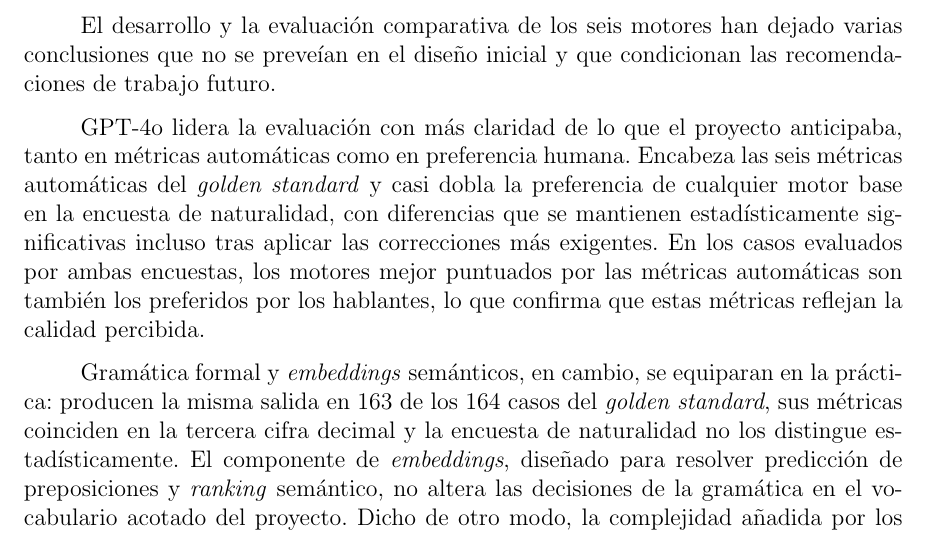
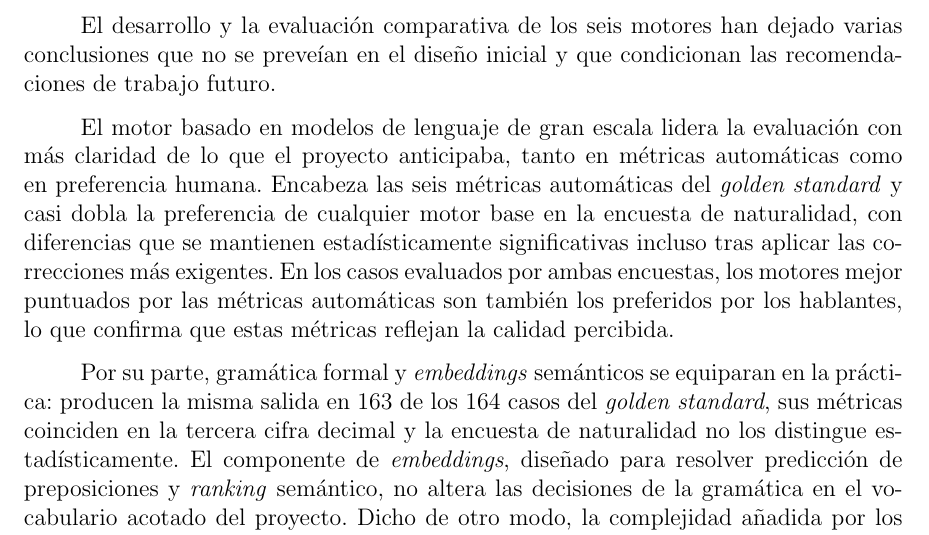
Before and after one commit to Lagaress/tfg-memory, a LaTeX document (main.tex, which reads sections/epilogue/conclusions.tex): part of page 91 of 119, cut so that both start at the same text. Compiled offline with pdfLaTeX.

Commit message:
Generalise GPT-4o to LLM and decouple grammar-vs-embeddings paragraph
Use 'modelos de lenguaje de gran escala' instead of GPT-4o in the
first lesson. Replace 'en cambio' with 'Por su parte' so the
grammar/embeddings finding reads as independent, not as a contrast.

Co-Authored-By: Claude Opus 4.7 <noreply@anthropic.com>

```diff
--- a/sections/epilogue/conclusions.tex
+++ b/sections/epilogue/conclusions.tex
@@ -20,9 +20,9 @@
 
 El desarrollo y la evaluación comparativa de los seis motores han dejado varias conclusiones que no se preveían en el diseño inicial y que condicionan las recomendaciones de trabajo futuro.
 
-GPT-4o lidera la evaluación con más claridad de lo que el proyecto anticipaba, tanto en métricas automáticas como en preferencia humana. Encabeza las seis métricas automáticas del \textit{golden standard} y casi dobla la preferencia de cualquier motor base en la encuesta de naturalidad, con diferencias que se mantienen estadísticamente significativas incluso tras aplicar las correcciones más exigentes. En los casos evaluados por ambas encuestas, los motores mejor puntuados por las métricas automáticas son también los preferidos por los hablantes, lo que confirma que estas métricas reflejan la calidad percibida.
+El motor basado en modelos de lenguaje de gran escala lidera la evaluación con más claridad de lo que el proyecto anticipaba, tanto en métricas automáticas como en preferencia humana. Encabeza las seis métricas automáticas del \textit{golden standard} y casi dobla la preferencia de cualquier motor base en la encuesta de naturalidad, con diferencias que se mantienen estadísticamente significativas incluso tras aplicar las correcciones más exigentes. En los casos evaluados por ambas encuestas, los motores mejor puntuados por las métricas automáticas son también los preferidos por los hablantes, lo que confirma que estas métricas reflejan la calidad percibida.
 
-Gramática formal y \textit{embeddings} semánticos, en cambio, se equiparan en la práctica: producen la misma salida en 163 de los 164 casos del \textit{golden standard}, sus métricas coinciden en la tercera cifra decimal y la encuesta de naturalidad no los distingue estadísticamente. El componente de \textit{embeddings}, diseñado para resolver predicción de preposiciones y \textit{ranking} semántico, no altera las decisiones de la gramática en el vocabulario acotado del proyecto. Dicho de otro modo, la complejidad añadida por los \textit{embeddings} no se traduce en mejoras cuando el dominio es tan restringido. En un escenario con vocabulario más amplio, donde las reglas léxicas no cubran todos los casos, los \textit{embeddings} podrían diferenciarse, una hipótesis que queda como línea abierta.
+Por su parte, gramática formal y \textit{embeddings} semánticos se equiparan en la práctica: producen la misma salida en 163 de los 164 casos del \textit{golden standard}, sus métricas coinciden en la tercera cifra decimal y la encuesta de naturalidad no los distingue estadísticamente. El componente de \textit{embeddings}, diseñado para resolver predicción de preposiciones y \textit{ranking} semántico, no altera las decisiones de la gramática en el vocabulario acotado del proyecto. Dicho de otro modo, la complejidad añadida por los \textit{embeddings} no se traduce en mejoras cuando el dominio es tan restringido. En un escenario con vocabulario más amplio, donde las reglas léxicas no cubran todos los casos, los \textit{embeddings} podrían diferenciarse, una hipótesis que queda como línea abierta.
 
 Los híbridos cumplen sus objetivos de diseño en las dimensiones específicas para las que fueron pensados pero no en coincidencia con la referencia humana. Hybrid1 y Hybrid2 reducen sustancialmente la perplejidad mediana, lo que indica que la post-edición por LLM produce texto más natural según los modelos de lenguaje preentrenados. Hybrid3 alcanza la máxima cobertura del catálogo. En las métricas con referencia humana, los tres híbridos mejoran sobre las bases pero no alcanzan al LLM puro: la post-edición sobre una salida determinista añade valor, pero menos que dejar al LLM generar desde cero.
 
```
